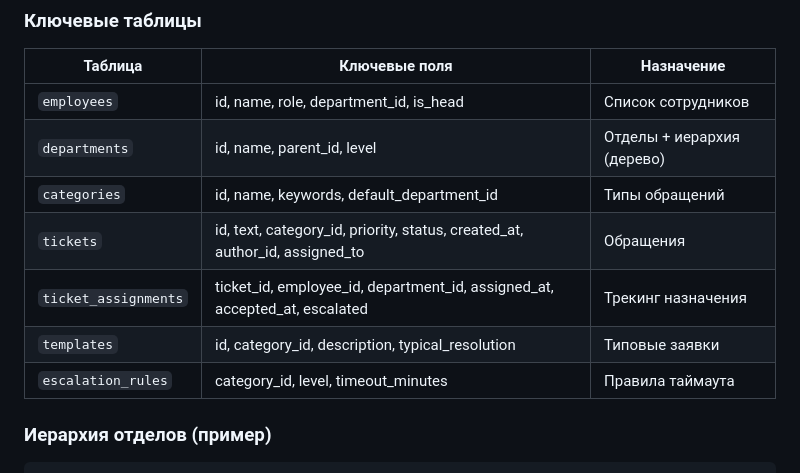
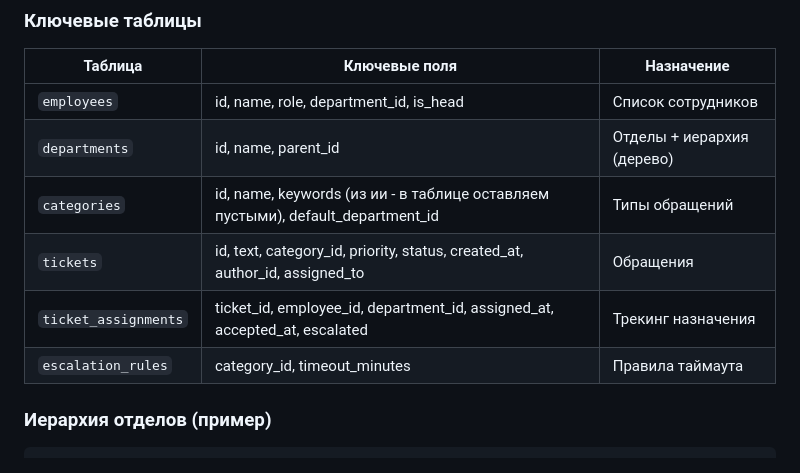
Before and after one commit to Kan1es/accelerator, a Markdown page: ARCHITECTURE.md, the part around the change. Rendered like a GitHub page.

````diff
--- a/ARCHITECTURE.md
+++ b/ARCHITECTURE.md
@@ -38,12 +38,11 @@ graph TD
 | Таблица | Ключевые поля | Назначение |
 |---|---|---|
 | `employees` | id, name, role, department_id, is_head | Список сотрудников |
-| `departments` | id, name, parent_id, level | Отделы + иерархия (дерево) |
-| `categories` | id, name, keywords, default_department_id | Типы обращений |
+| `departments` | id, name, parent_id | Отделы + иерархия (дерево) |
+| `categories` | id, name, keywords (из ии - в таблице оставляем пустыми), default_department_id | Типы обращений |
 | `tickets` | id, text, category_id, priority, status, created_at, author_id, assigned_to | Обращения |
 | `ticket_assignments` | ticket_id, employee_id, department_id, assigned_at, accepted_at, escalated | Трекинг назначения |
-| `templates` | id, category_id, description, typical_resolution | Типовые заявки |
-| `escalation_rules` | category_id, level, timeout_minutes | Правила таймаута |
+| `escalation_rules` | category_id, timeout_minutes | Правила таймаута |
 
 ### Иерархия отделов (пример)
 ```
````
